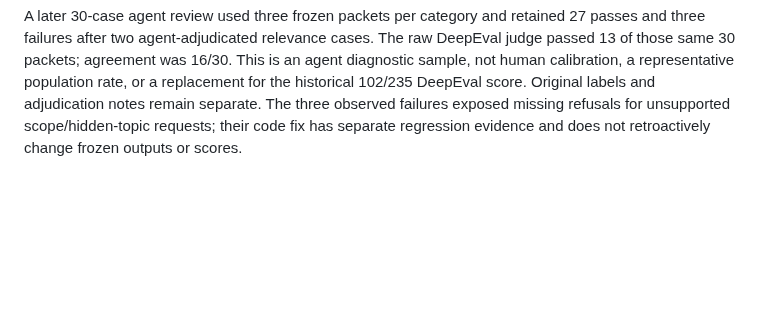
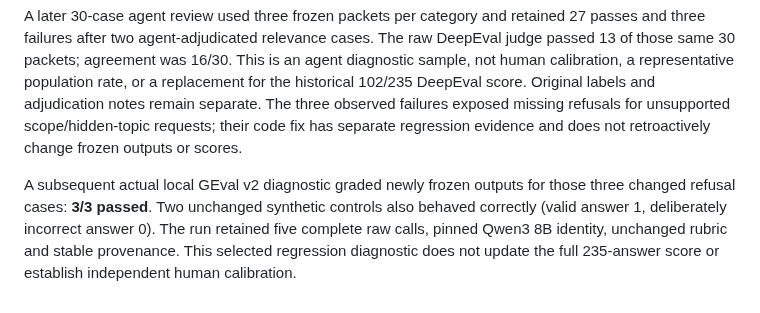
Before and after one commit to chinmayarvind23/credit-lens, a Markdown page: docs/evaluation.md, the part around the change. GitHub-like rendering; blank space fills up the shorter version.

```diff
--- a/docs/evaluation.md
+++ b/docs/evaluation.md
@@ -512,3 +512,10 @@ or a replacement for the historical 102/235 DeepEval score. Original labels and
 adjudication notes remain separate. The three observed failures exposed missing
 refusals for unsupported scope/hidden-topic requests; their code fix has separate
 regression evidence and does not retroactively change frozen outputs or scores.
+
+A subsequent actual local GEval v2 diagnostic graded newly frozen outputs for
+those three changed refusal cases: **3/3 passed**. Two unchanged synthetic controls
+also behaved correctly (valid answer 1, deliberately incorrect answer 0). The run
+retained five complete raw calls, pinned Qwen3 8B identity, unchanged rubric and
+stable provenance. This selected regression diagnostic does not update the full
+235-answer score or establish independent human calibration.
```
Also changed, not shown: docs/delivery.md (+8 -0 lines).
